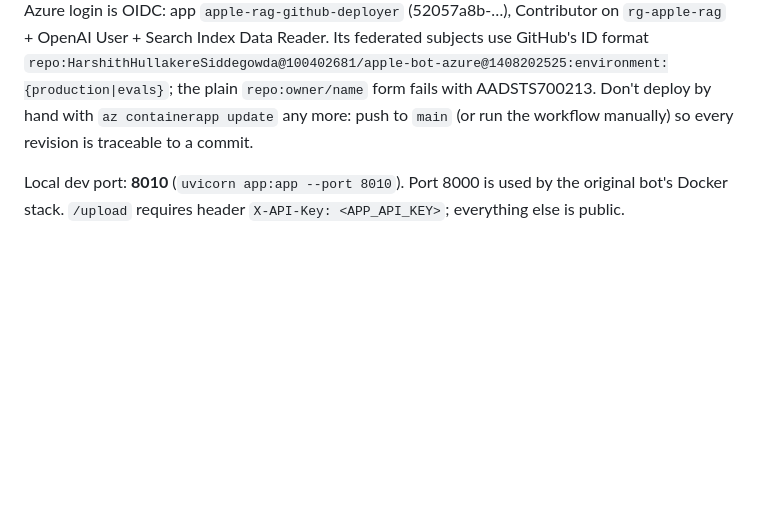
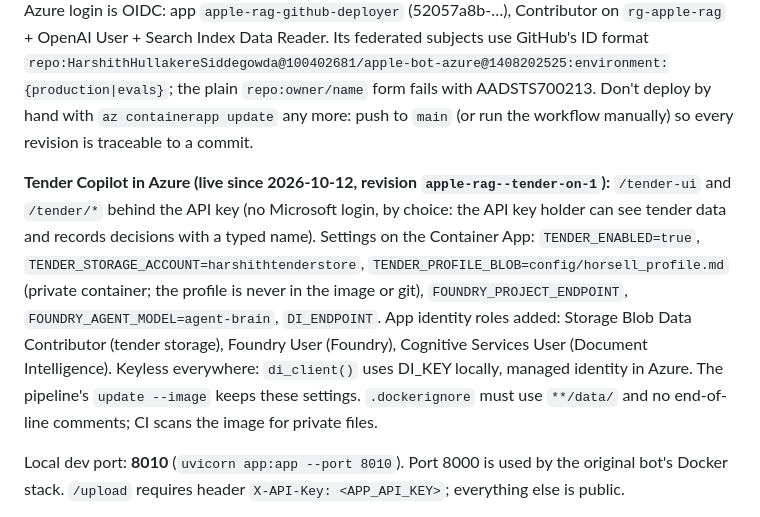
Before and after one commit to HarshithHullakereSiddegowda/apple-bot-azure, a Markdown page: CLAUDE.md, the part around the change. Drawn GitHub-style; blank space fills up the shorter version.

Commit message:
Record Tender Copilot Azure deployment in CLAUDE.md
Co-Authored-By: Claude Opus 5.5 <noreply@anthropic.com>

```diff
--- a/CLAUDE.md
+++ b/CLAUDE.md
@@ -98,6 +98,15 @@ revision stays active at 0% for rollback. Azure login is OIDC: app `apple-rag-gi
 `repo:owner/name` form fails with AADSTS700213. Don't deploy by hand with `az containerapp update` any more: push to `main`
 (or run the workflow manually) so every revision is traceable to a commit.
 
+**Tender Copilot in Azure (live since 2026-10-12, revision `apple-rag--tender-on-1`):** `/tender-ui` and `/tender/*`
+behind the API key (no Microsoft login, by choice: the API key holder can see tender data and records decisions with a
+typed name). Settings on the Container App: `TENDER_ENABLED=true`, `TENDER_STORAGE_ACCOUNT=harshithtenderstore`,
+`TENDER_PROFILE_BLOB=config/horsell_profile.md` (private container; the profile is never in the image or git),
+`FOUNDRY_PROJECT_ENDPOINT`, `FOUNDRY_AGENT_MODEL=agent-brain`, `DI_ENDPOINT`. App identity roles added: Storage Blob
+Data Contributor (tender storage), Foundry User (Foundry), Cognitive Services User (Document Intelligence). Keyless
+everywhere: `di_client()` uses DI_KEY locally, managed identity in Azure. The pipeline's `update --image` keeps these
+settings. `.dockerignore` must use `**/data/` and no end-of-line comments; CI scans the image for private files.
+
 Local dev port: **8010** (`uvicorn app:app --port 8010`). Port 8000 is used by the original bot's Docker stack.
 `/upload` requires header `X-API-Key: <APP_API_KEY>`; everything else is public.
 
```
